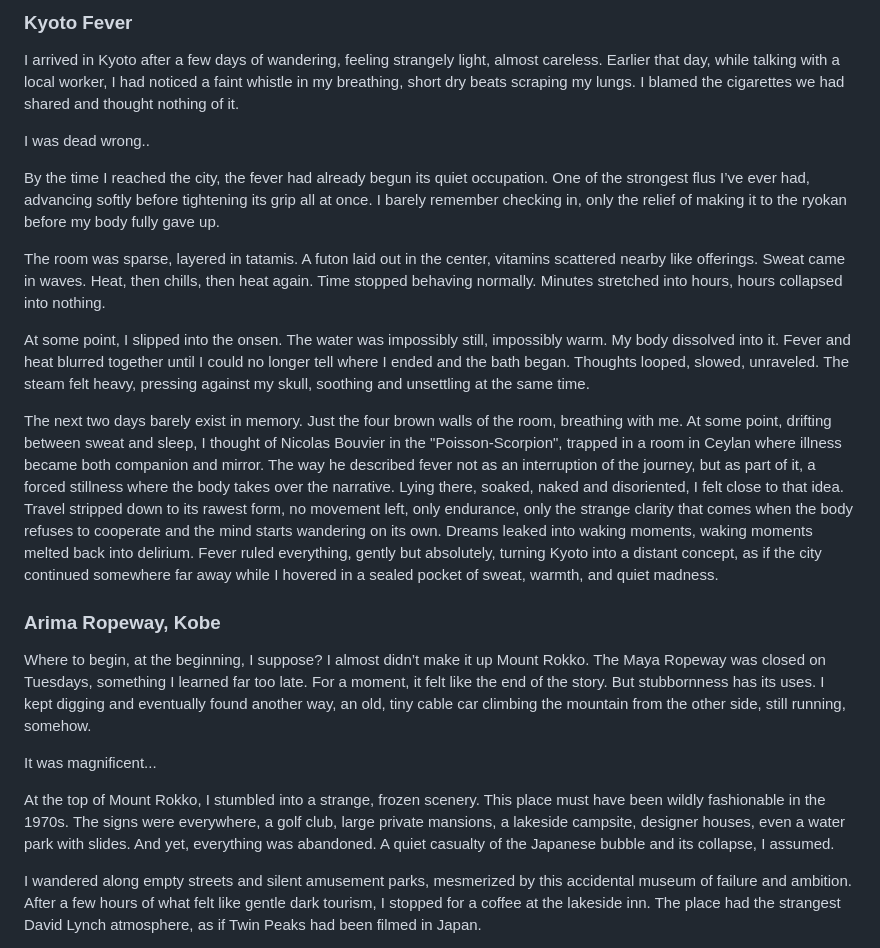
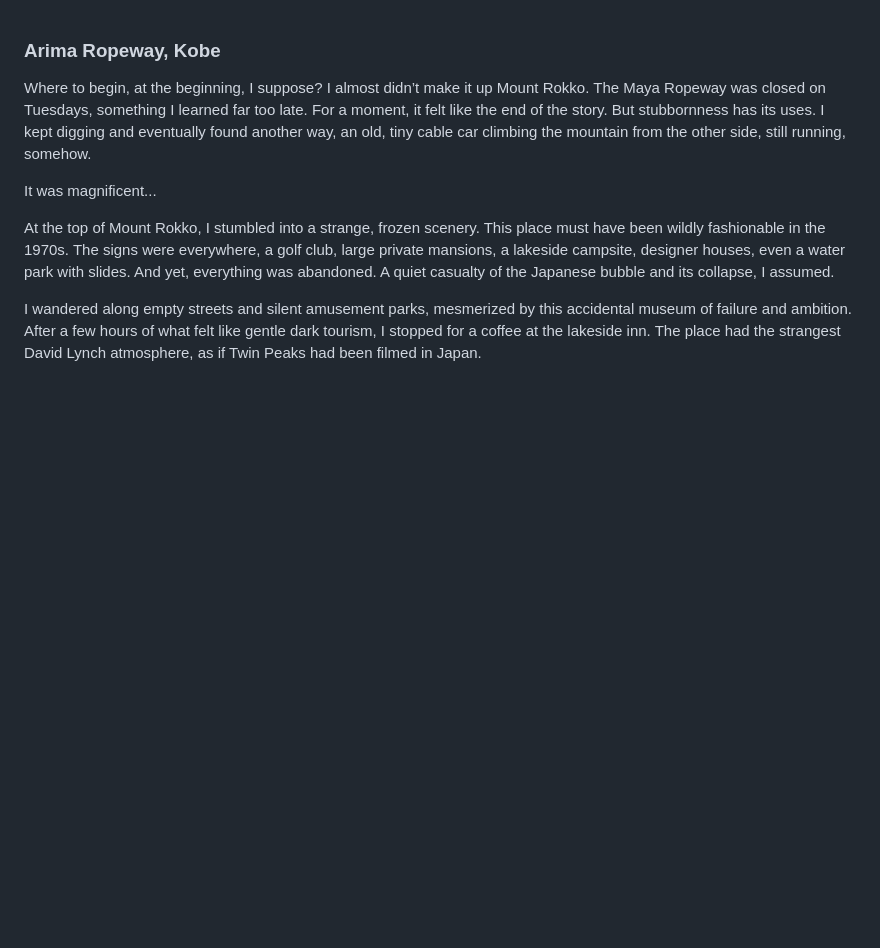
Before and after one commit to munoztd0/Notes_from_a_Moving_Silence, a Markdown page: XX. Notes from a Moving Silence.md, the part around the change. GitHub-like rendering; blank space fills up the shorter version.

Commit message:
create/update 'XX. Notes from a Moving Silence.md' file

```diff
--- a/XX. Notes from a Moving Silence.md
+++ b/XX. Notes from a Moving Silence.md
@@ -1,21 +1,3 @@
-
-
-### Kyoto Fever
-
-I arrived in Kyoto after a few days of wandering, feeling strangely light, almost careless. Earlier that day, while talking with a local worker, I had noticed a faint whistle in my breathing, short dry beats scraping my lungs. I blamed the cigarettes we had shared and thought nothing of it.
-
-I was dead wrong..
-
-By the time I reached the city, the fever had already begun its quiet occupation. One of the strongest flus I’ve ever had, advancing softly before tightening its grip all at once. I barely remember checking in, only the relief of making it to the ryokan before my body fully gave up.
-
-The room was sparse, layered in tatamis. A futon laid out in the center, vitamins scattered nearby like offerings. Sweat came in waves. Heat, then chills, then heat again. Time stopped behaving normally. Minutes stretched into hours, hours collapsed into nothing.
-
-At some point, I slipped into the onsen. The water was impossibly still, impossibly warm. My body dissolved into it. Fever and heat blurred together until I could no longer tell where I ended and the bath began. Thoughts looped, slowed, unraveled. The steam felt heavy, pressing against my skull, soothing and unsettling at the same time.
-
-The next two days barely exist in memory. Just the four brown walls of the room, breathing with me.
-At some point, drifting between sweat and sleep, I thought of Nicolas Bouvier in the "Poisson-Scorpion", trapped in a room in Ceylan where illness became both companion and mirror. The way he described fever not as an interruption of the journey, but as part of it, a forced stillness where the body takes over the narrative. Lying there, soaked, naked and disoriented, I felt close to that idea. Travel stripped down to its rawest form, no movement left, only endurance, only the strange clarity that comes when the body refuses to cooperate and the mind starts wandering on its own.
-Dreams leaked into waking moments, waking moments melted back into delirium. Fever ruled everything, gently but absolutely, turning Kyoto into a distant concept, as if the city continued somewhere far away while I hovered in a sealed pocket of sweat, warmth, and quiet madness.
-
 
 
 
```
